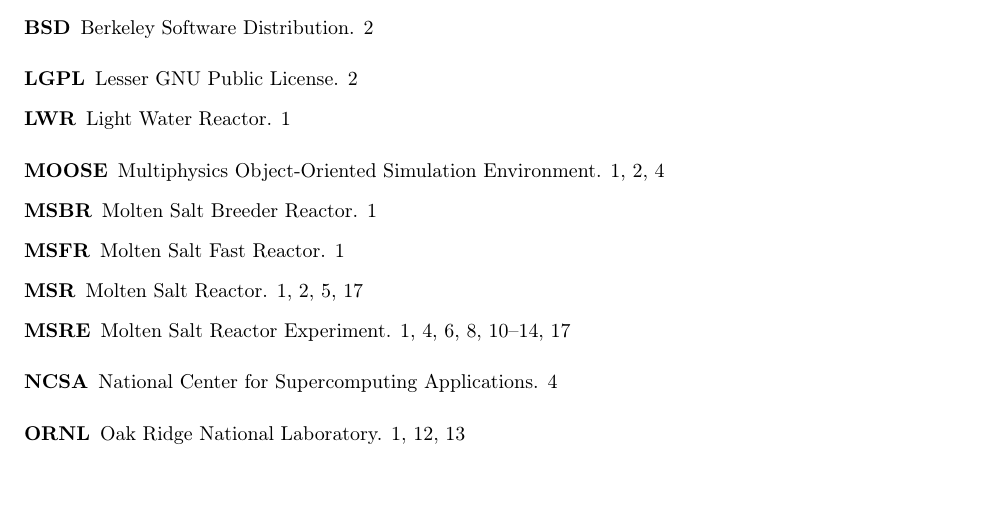
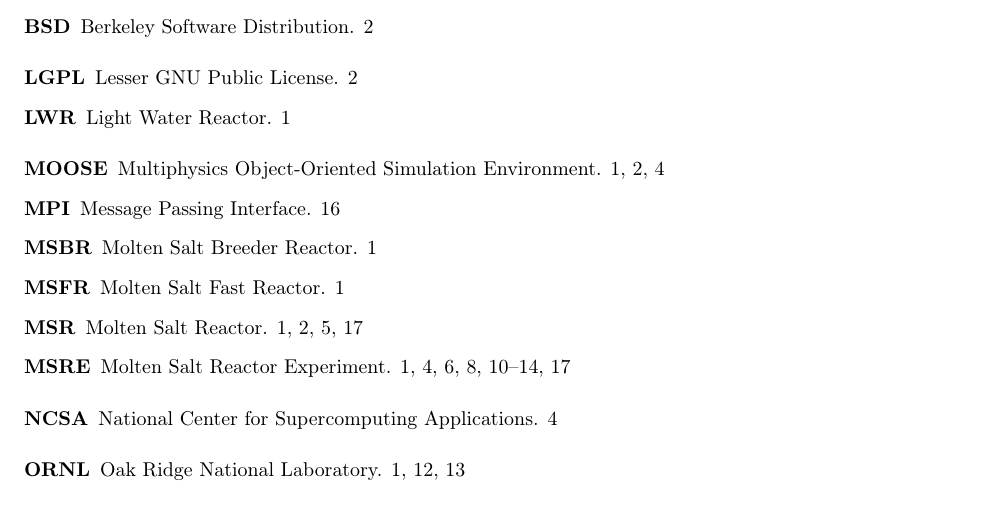
Before and after one commit to arfc/publications, a LaTeX paper (Moltres.tex, which reads acros.tex): part of page 19 of 20, cut so that both start at the same text, the shorter picture padded with empty space. Compiled offline with pdfLaTeX.

Commit message:
MPI acronym added #42

```diff
--- a/acros.tex
+++ b/acros.tex
@@ -94,6 +94,7 @@
 \newacronym{MOAB}{MOAB}{Mesh-Oriented datABase}
 \newacronym{MOOSE}{MOOSE}{Multiphysics Object-Oriented Simulation Environment}
 \newacronym{MOX}{MOX}{mixed oxide}
+\newacronym{MPI}{MPI}{Message Passing Interface}
 \newacronym{MSBR}{MSBR}{Molten Salt Breeder Reactor}
 \newacronym{MSFR}{MSFR}{Molten Salt Fast Reactor}
 \newacronym{MSRE}{MSRE}{Molten Salt Reactor Experiment}
```
